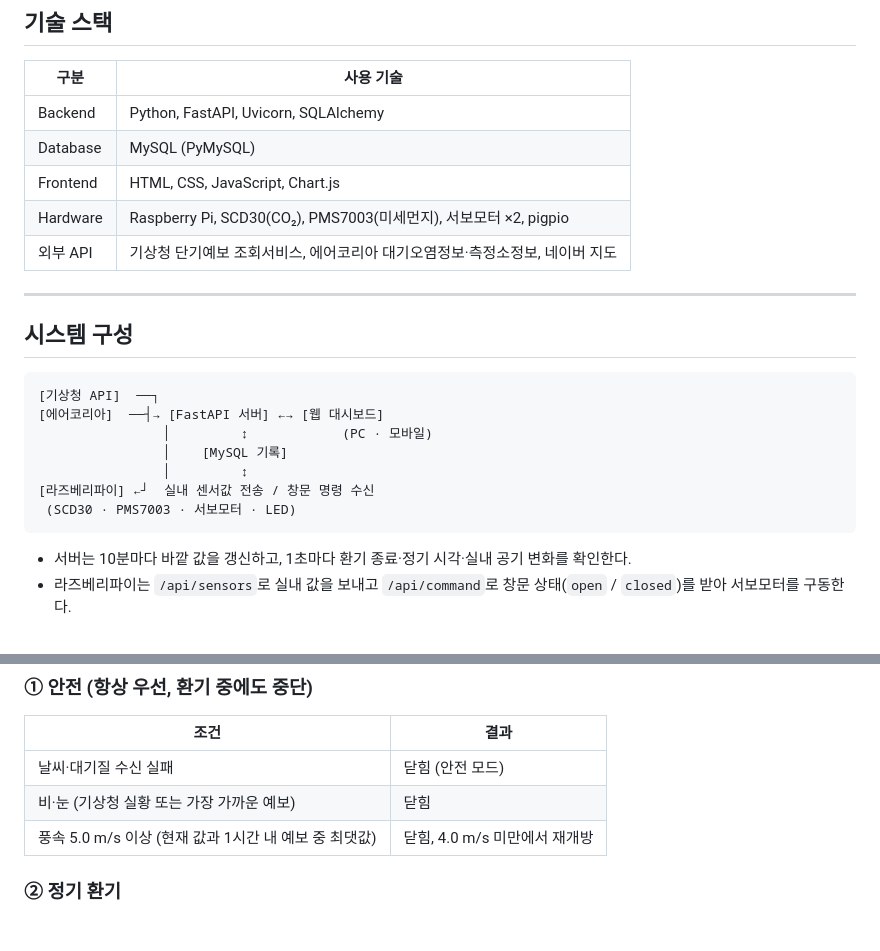
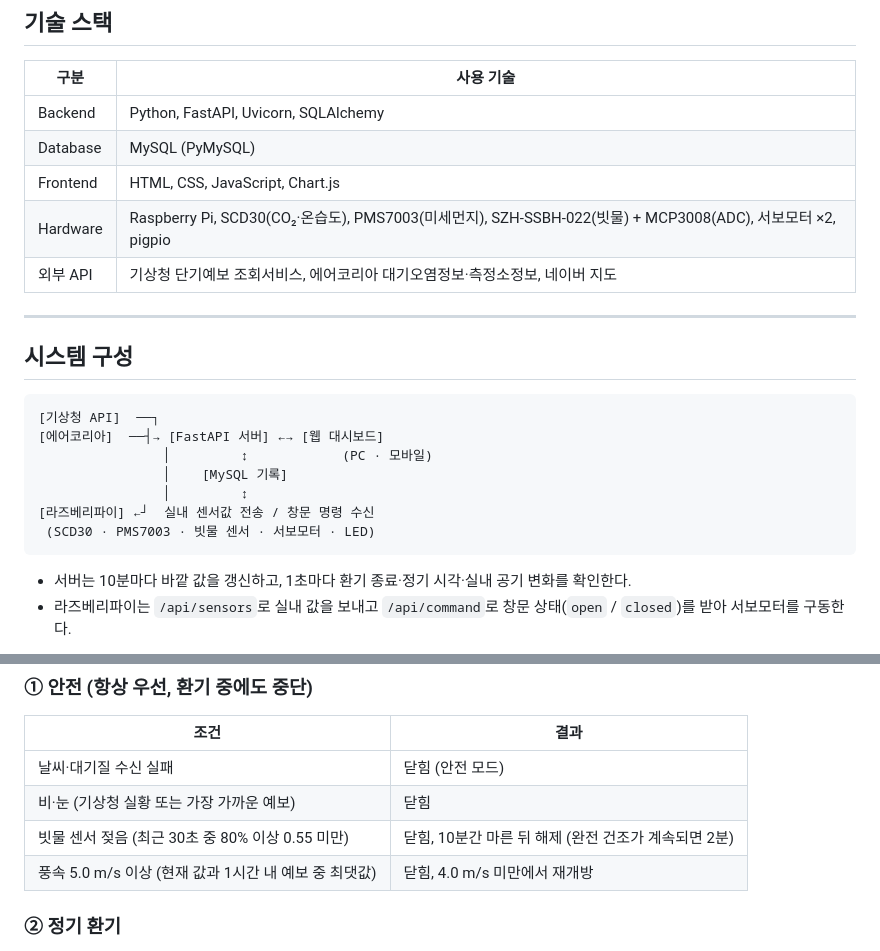
Before and after one commit to smart-window2-team/smart-window2, a Markdown page: README.md, 2 parts joined by grey strips. Drawn GitHub-style.

Commit message:
README_센서 문제 해결 과정·빗물 센서 추가
Co-Authored-By: Claude Opus 5.5 <noreply@anthropic.com>

````diff
--- a/README.md
+++ b/README.md
@@ -86,7 +86,7 @@
 | Backend | Python, FastAPI, Uvicorn, SQLAlchemy |
 | Database | MySQL (PyMySQL) |
 | Frontend | HTML, CSS, JavaScript, Chart.js |
-| Hardware | Raspberry Pi, SCD30(CO₂), PMS7003(미세먼지), 서보모터 ×2, pigpio |
+| Hardware | Raspberry Pi, SCD30(CO₂·온습도), PMS7003(미세먼지), SZH-SSBH-022(빗물) + MCP3008(ADC), 서보모터 ×2, pigpio |
 | 외부 API | 기상청 단기예보 조회서비스, 에어코리아 대기오염정보·측정소정보, 네이버 지도 |
 
 ---
@@ -100,7 +100,7 @@
                 │    [MySQL 기록]
                 │         ↕
 [라즈베리파이] ←┘  실내 센서값 전송 / 창문 명령 수신
- (SCD30 · PMS7003 · 서보모터 · LED)
+ (SCD30 · PMS7003 · 빗물 센서 · 서보모터 · LED)
 ```
 
 - 서버는 10분마다 바깥 값을 갱신하고, 1초마다 환기 종료·정기 시각·실내 공기 변화를 확인한다.
@@ -127,6 +127,7 @@
 |---|---|
 | 날씨·대기질 수신 실패 | 닫힘 (안전 모드) |
 | 비·눈 (기상청 실황 또는 가장 가까운 예보) | 닫힘 |
+| 빗물 센서 젖음 (최근 30초 중 80% 이상 0.55 미만) | 닫힘, 10분간 마른 뒤 해제 (완전 건조가 계속되면 2분) |
 | 풍속 5.0 m/s 이상 (현재 값과 1시간 내 예보 중 최댓값) | 닫힘, 4.0 m/s 미만에서 재개방 |
 
 ### ② 정기 환기
````
Also changed, not shown: other parts of README.md (+28 -2 lines), docs/images/pm_2026-10-27.png (added), docs/images/pm_2026-11-24.png (added).
